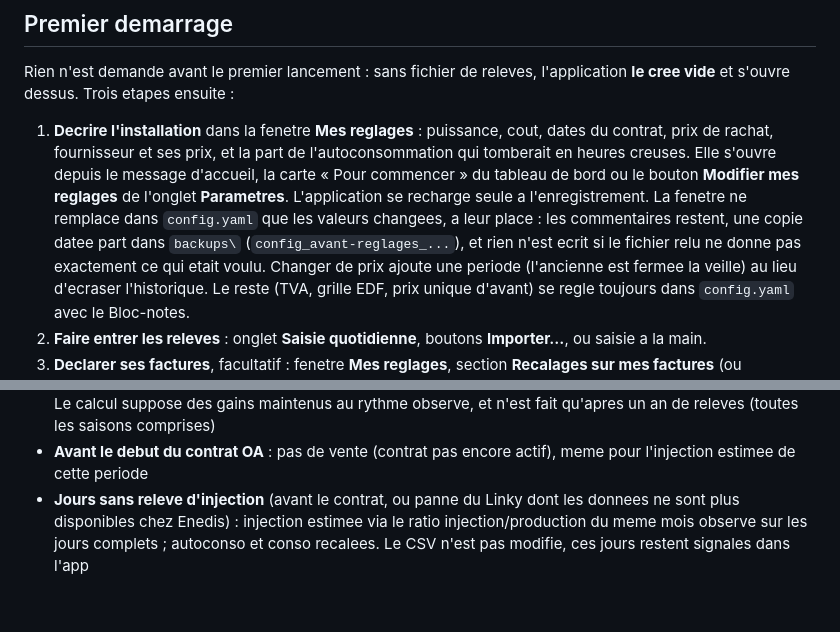
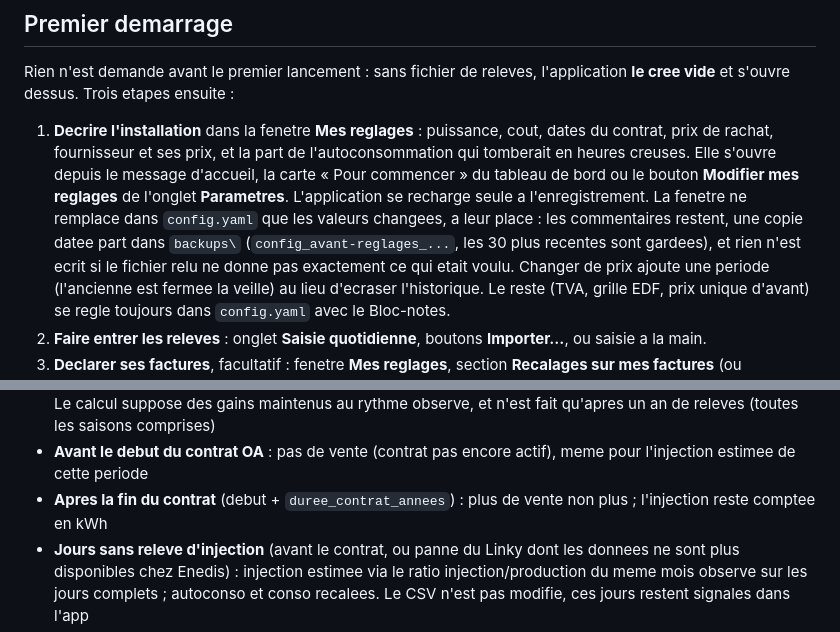
Before and after one commit to andre12230-png/pv-dashboard, a Markdown page: README.md, 2 parts joined by grey strips. GitHub-like rendering; blank space fills up the shorter version.

```diff
--- a/README.md
+++ b/README.md
@@ -76,7 +76,8 @@ l'application **le cree vide** et s'ouvre dessus. Trois etapes ensuite :
    **Parametres**. L'application se recharge seule a l'enregistrement.
    La fenetre ne remplace dans `config.yaml` que les valeurs changees, a
    leur place : les commentaires restent, une copie datee part dans
-   `backups\` (`config_avant-reglages_...`), et rien n'est ecrit si le
+   `backups\` (`config_avant-reglages_...`, les 30 plus recentes sont
+   gardees), et rien n'est ecrit si le
    fichier relu ne donne pas exactement ce qui etait voulu. Changer de prix
    ajoute une periode (l'ancienne est fermee la veille) au lieu d'ecraser
    l'historique. Le reste (TVA, grille EDF, prix unique d'avant) se regle
@@ -666,6 +686,8 @@ code les fait bouger un jour, le test tombe. Faites de meme avec les votres.
   et n'est fait qu'apres un an de releves (toutes les saisons comprises)
 - **Avant le debut du contrat OA** : pas de vente (contrat pas encore
   actif), meme pour l'injection estimee de cette periode
+- **Apres la fin du contrat** (debut + `duree_contrat_annees`) : plus de
+  vente non plus ; l'injection reste comptee en kWh
 - **Jours sans releve d'injection** (avant le contrat, ou panne du Linky
   dont les donnees ne sont plus disponibles chez Enedis) : injection
   estimee via le ratio injection/production du meme mois observe sur les
```
Also changed, not shown: other parts of README.md (+37 -18 lines).
